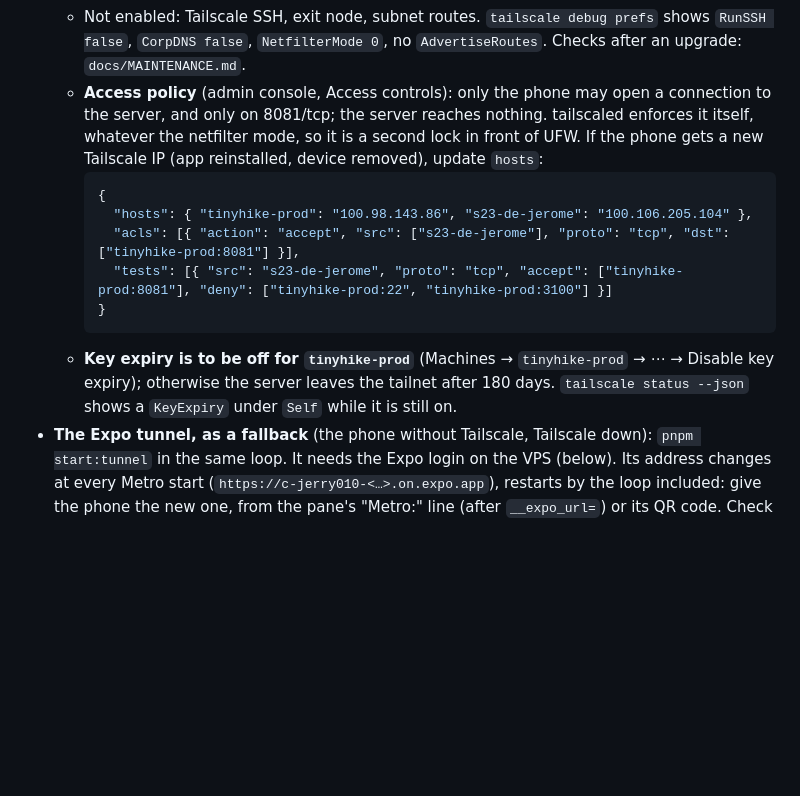
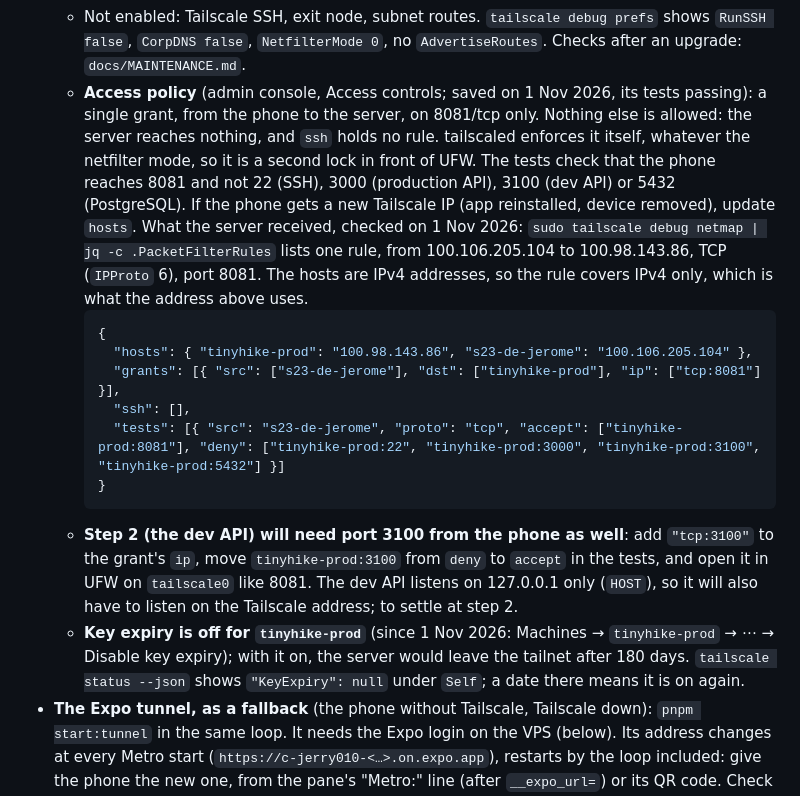
Before and after one commit to Tinyhike/tinyhike, a Markdown page: CLAUDE.md, the part around the change. GitHub-like rendering; blank space fills up the shorter version.

Commit message:
docs: the Tailscale policy as saved (a grant, its tests), key expiry off
Co-Authored-By: Claude Opus 5.5 <noreply@anthropic.com>
Claude-Session: https://claude.ai/code/session_01QeLDikKYG9FNQdEA2mZTyb

````diff
--- a/CLAUDE.md
+++ b/CLAUDE.md
@@ -332,15 +332,17 @@ cd /srv/tinyhike-dev/mobile && until pnpm start; do echo "$(date "+%F %T") Metro
   - `--netfilter-mode=off`: by default Tailscale adds its own iptables chain, `ts-input`, which accepts everything arriving on `tailscale0` before UFW sees it. Off, UFW stays the only firewall, and on `tailscale0` it adds only 8081/tcp (`ufw allow in on tailscale0 to any port 8081 proto tcp`) to the ports open to everyone.
   - `--accept-dns=false`: the server keeps Hetzner's resolvers. Tailscale's DNS (100.100.100.100) would otherwise sit in the path of every lookup production makes (Resend, R2).
   - Not enabled: Tailscale SSH, exit node, subnet routes. `tailscale debug prefs` shows `RunSSH false`, `CorpDNS false`, `NetfilterMode 0`, no `AdvertiseRoutes`. Checks after an upgrade: `docs/MAINTENANCE.md`.
-  - **Access policy** (admin console, Access controls): only the phone may open a connection to the server, and only on 8081/tcp; the server reaches nothing. tailscaled enforces it itself, whatever the netfilter mode, so it is a second lock in front of UFW. If the phone gets a new Tailscale IP (app reinstalled, device removed), update `hosts`:
+  - **Access policy** (admin console, Access controls; saved on 1 Nov 2026, its tests passing): a single grant, from the phone to the server, on 8081/tcp only. Nothing else is allowed: the server reaches nothing, and `ssh` holds no rule. tailscaled enforces it itself, whatever the netfilter mode, so it is a second lock in front of UFW. The tests check that the phone reaches 8081 and not 22 (SSH), 3000 (production API), 3100 (dev API) or 5432 (PostgreSQL). If the phone gets a new Tailscale IP (app reinstalled, device removed), update `hosts`. What the server received, checked on 1 Nov 2026: `sudo tailscale debug netmap | jq -c .PacketFilterRules` lists one rule, from 100.106.205.104 to 100.98.143.86, TCP (`IPProto` 6), port 8081. The hosts are IPv4 addresses, so the rule covers IPv4 only, which is what the address above uses.
     ```json
     {
       "hosts": { "tinyhike-prod": "100.98.143.86", "s23-de-jerome": "100.106.205.104" },
-      "acls": [{ "action": "accept", "src": ["s23-de-jerome"], "proto": "tcp", "dst": ["tinyhike-prod:8081"] }],
-      "tests": [{ "src": "s23-de-jerome", "proto": "tcp", "accept": ["tinyhike-prod:8081"], "deny": ["tinyhike-prod:22", "tinyhike-prod:3100"] }]
+      "grants": [{ "src": ["s23-de-jerome"], "dst": ["tinyhike-prod"], "ip": ["tcp:8081"] }],
+      "ssh": [],
+      "tests": [{ "src": "s23-de-jerome", "proto": "tcp", "accept": ["tinyhike-prod:8081"], "deny": ["tinyhike-prod:22", "tinyhike-prod:3000", "tinyhike-prod:3100", "tinyhike-prod:5432"] }]
     }
     ```
-  - **Key expiry is to be off for `tinyhike-prod`** (Machines → `tinyhike-prod` → ⋯ → Disable key expiry); otherwise the server leaves the tailnet after 180 days. `tailscale status --json` shows a `KeyExpiry` under `Self` while it is still on.
+  - **Step 2 (the dev API) will need port 3100 from the phone as well**: add `"tcp:3100"` to the grant's `ip`, move `tinyhike-prod:3100` from `deny` to `accept` in the tests, and open it in UFW on `tailscale0` like 8081. The dev API listens on 127.0.0.1 only (`HOST`), so it will also have to listen on the Tailscale address; to settle at step 2.
+  - **Key expiry is off for `tinyhike-prod`** (since 1 Nov 2026: Machines → `tinyhike-prod` → ⋯ → Disable key expiry); with it on, the server would leave the tailnet after 180 days. `tailscale status --json` shows `"KeyExpiry": null` under `Self`; a date there means it is on again.
 - **The Expo tunnel, as a fallback** (the phone without Tailscale, Tailscale down): `pnpm start:tunnel` in the same loop. It needs the Expo login on the VPS (below). Its address changes at every Metro start (`https://c-jerry010-<…>.on.expo.app`), restarts by the loop included: give the phone the new one, from the pane's "Metro:" line (after `__expo_url=`) or its QR code. Check it from anywhere with `curl https://<address>/status`; a 502 "No server is connected" means Metro is down. It kills Metro when it reconnects (pitfall 27), and while it is up the dev server, the bundle and its public Mapbox token included, sits at a public URL.
 - Both scripts set `APP_VARIANT=development`, so the manifest Metro serves describes the installed build (`TinyHike (dev)`, `com.tinyhike.app.dev`). A bare `npx expo start` would describe the production variant.
 - **Logging in to Expo on the VPS** (for the tunnel and EAS builds; once, by Jerome, never with his password in an agent's session; the session is kept in `~/.expo/state.json`). `npx eas-cli@latest login` signs in through the browser, then redirects to `http://localhost:<port>`, and that port is on the VPS, not on the PC. What worked (Jerome, Oct 2026): leave the login waiting, open a second terminal on the PC with `ssh -N -L <port>:localhost:<port> tinyhike` (the port the login prints), then open the sign-in link in the PC's browser. `npx eas-cli@latest login --device` (a code entered in any browser) should need no tunnel; not tried. Check with `npx eas-cli@latest whoami` (`jerry010`).
````
